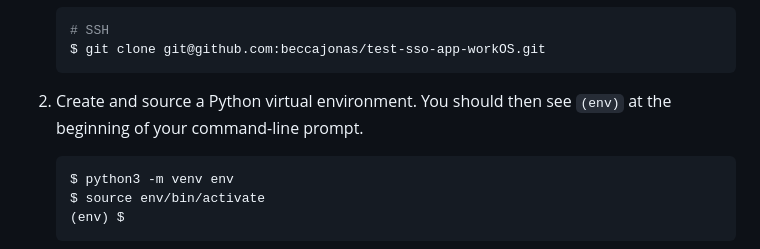
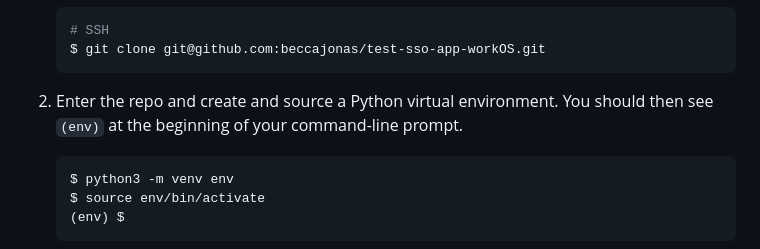
Before and after one commit to beccajonas/test-sso-app-workOS, a Markdown page: README.md, the part around the change. Drawn GitHub-style.

````diff
--- a/README.md
+++ b/README.md
@@ -22,7 +22,7 @@ An example Flask application demonstrating how to use the [WorkOS Python SDK](ht
    $ git clone git@github.com:beccajonas/test-sso-app-workOS.git
    ```
 
-2. Create and source a Python virtual environment. You should then see `(env)` at the beginning of your command-line prompt.
+2. Enter the repo and create and source a Python virtual environment. You should then see `(env)` at the beginning of your command-line prompt.
 
    ```bash
    $ python3 -m venv env
````
